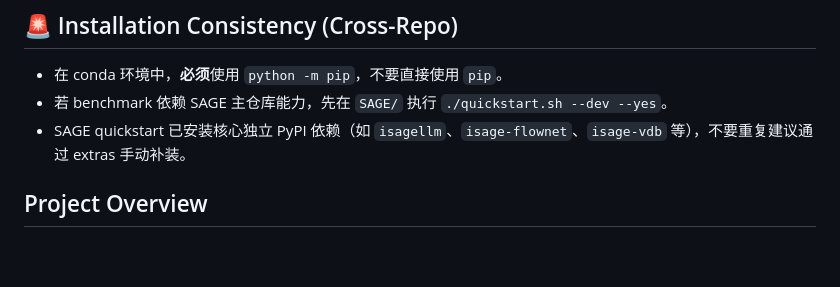
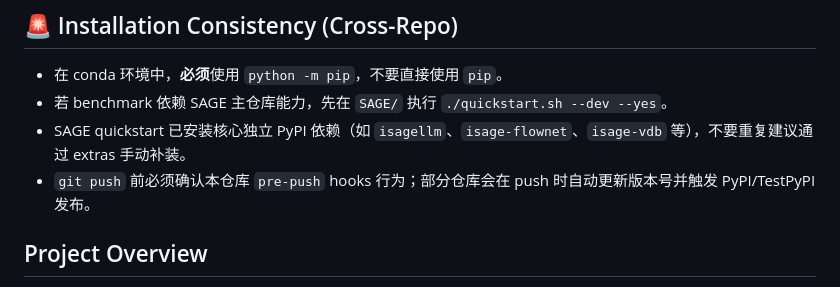
Before and after one commit to intellistream/sage-benchmark, a Markdown page: .github/copilot-instructions.md, the part around the change. GitHub-like rendering; blank space fills up the shorter version.

Commit message:
docs(copilot): add pre-push hook auto-publish warning

```diff
--- a/.github/copilot-instructions.md
+++ b/.github/copilot-instructions.md
@@ -11,6 +11,7 @@
 - 在 conda 环境中，**必须**使用 `python -m pip`，不要直接使用 `pip`。
 - 若 benchmark 依赖 SAGE 主仓库能力，先在 `SAGE/` 执行 `./quickstart.sh --dev --yes`。
 - SAGE quickstart 已安装核心独立 PyPI 依赖（如 `isagellm`、`isage-flownet`、`isage-vdb` 等），不要重复建议通过 extras 手动补装。
+- `git push` 前必须确认本仓库 `pre-push` hooks 行为；部分仓库会在 push 时自动更新版本号并触发 PyPI/TestPyPI 发布。
 
 ## Project Overview
 
```
